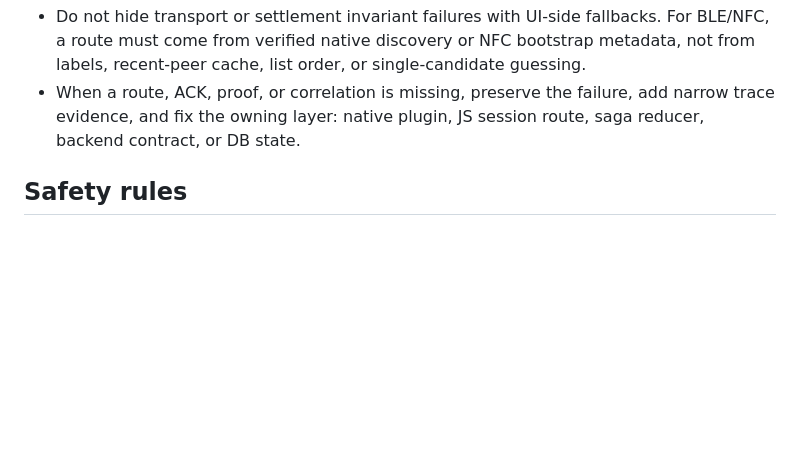
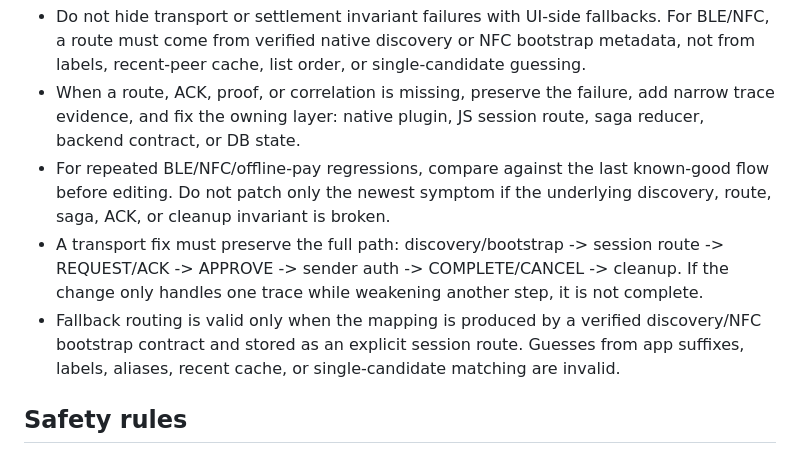
Before and after one commit to ansj1105/codex_skills, a Markdown page: korion-platform-collab-rules/SKILL.md, the part around the change. Rendered like a GitHub page; blank space fills up the shorter version.

Commit message:
Strengthen no patchwork workflow rules

```diff
--- a/korion-platform-collab-rules/SKILL.md
+++ b/korion-platform-collab-rules/SKILL.md
@@ -90,6 +90,9 @@ Use this skill when working across the KORION, Foxya, offline-pay, and related p
 - Do not let frontend-only state become the source of truth for final asset state.
 - Do not hide transport or settlement invariant failures with UI-side fallbacks. For BLE/NFC, a route must come from verified native discovery or NFC bootstrap metadata, not from labels, recent-peer cache, list order, or single-candidate guessing.
 - When a route, ACK, proof, or correlation is missing, preserve the failure, add narrow trace evidence, and fix the owning layer: native plugin, JS session route, saga reducer, backend contract, or DB state.
+- For repeated BLE/NFC/offline-pay regressions, compare against the last known-good flow before editing. Do not patch only the newest symptom if the underlying discovery, route, saga, ACK, or cleanup invariant is broken.
+- A transport fix must preserve the full path: discovery/bootstrap -> session route -> REQUEST/ACK -> APPROVE -> sender auth -> COMPLETE/CANCEL -> cleanup. If the change only handles one trace while weakening another step, it is not complete.
+- Fallback routing is valid only when the mapping is produced by a verified discovery/NFC bootstrap contract and stored as an explicit session route. Guesses from app suffixes, labels, aliases, recent cache, or single-candidate matching are invalid.
 
 ## Safety rules
 
```
Also changed, not shown: AGENTS.md (+3 -0 lines).
